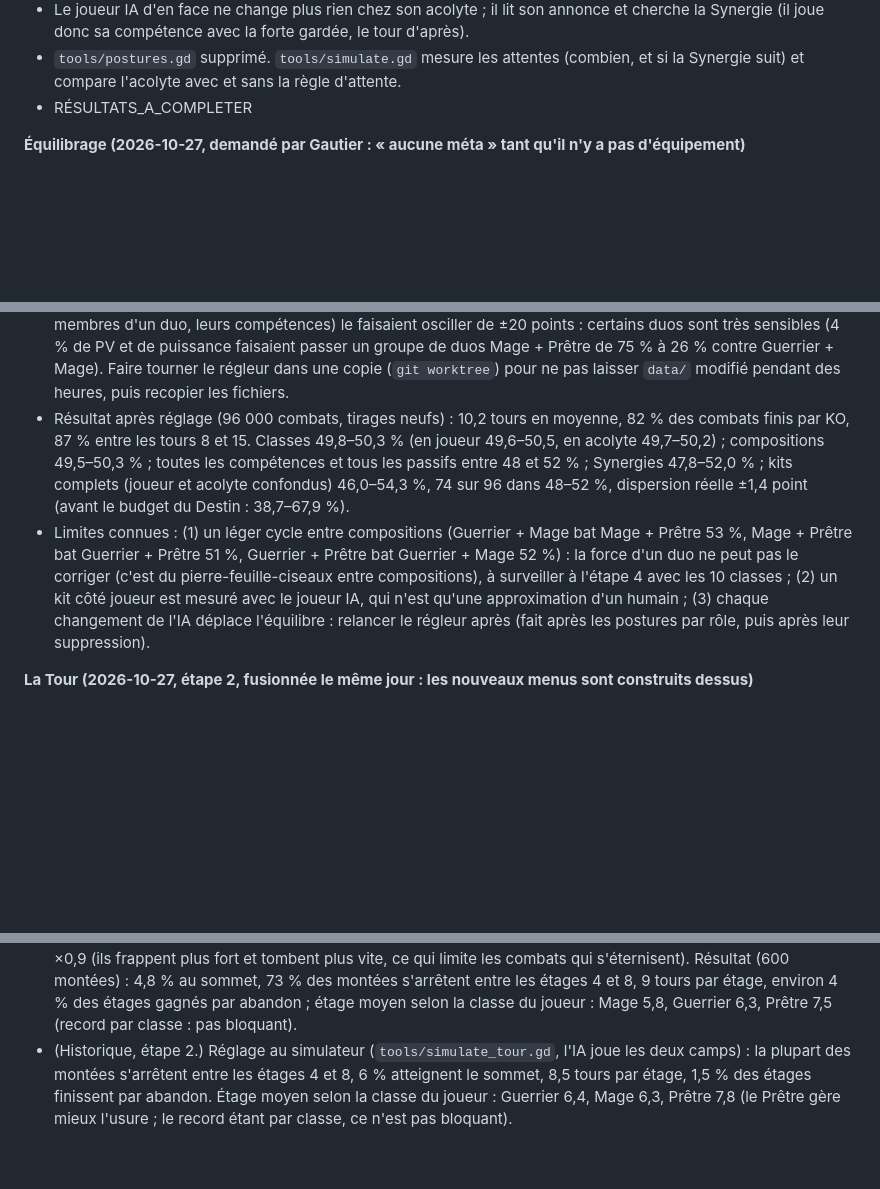
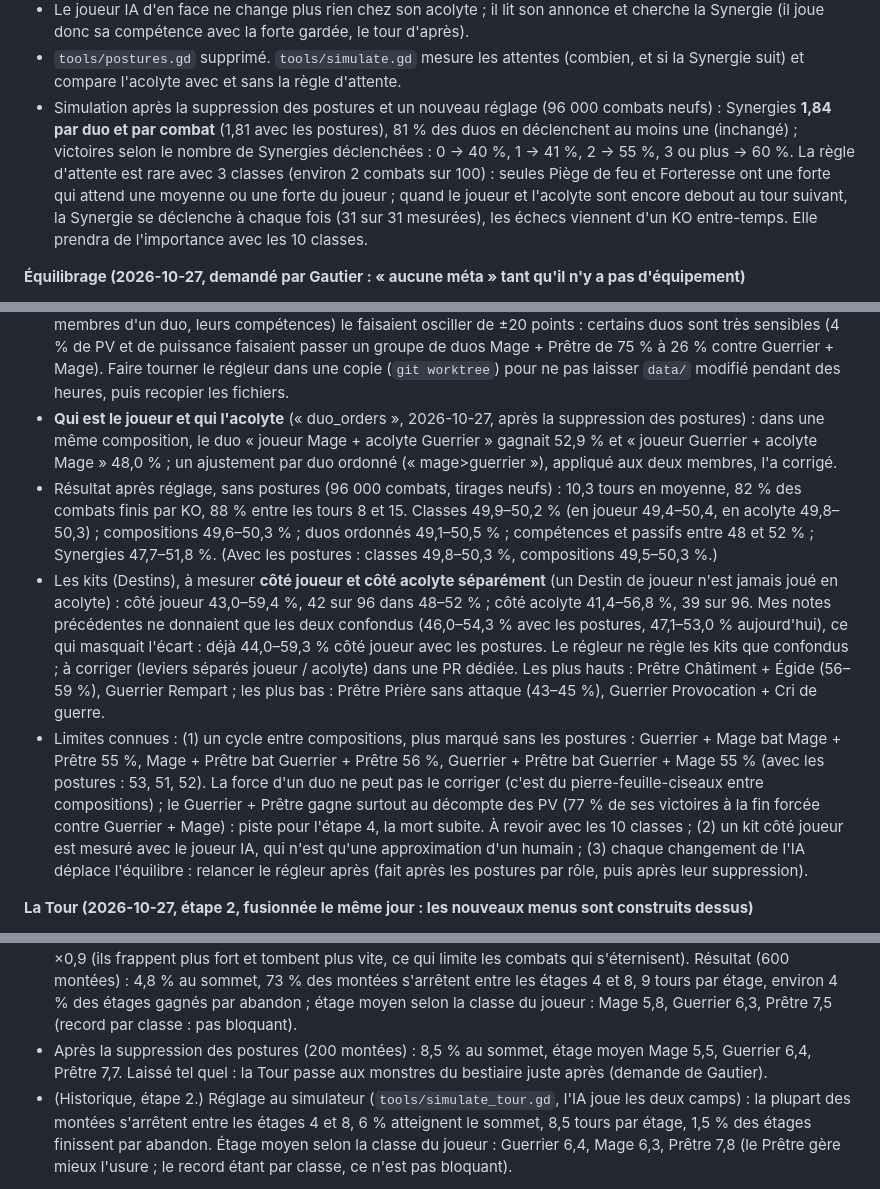
Before and after one commit to josalystest1-sudo/projet-arena, a Markdown page: CLAUDE.md, 3 parts joined by grey strips. Rendered like a GitHub page; blank space fills up the shorter version.

Commit message:
Notes : simulation sans postures, Synergies, kits côté joueur et côté acolyte
Co-Authored-By: Claude Opus 5.5 <noreply@anthropic.com>
Claude-Session: https://claude.ai/code/session_01VVBMmjzpjdg5PBGpSp77td

```diff
--- a/CLAUDE.md
+++ b/CLAUDE.md
@@ -117,7 +117,7 @@ Voir `docs/GDD.md`, section « Décisions prises et questions ouvertes ». En pa
 - Il annonce toujours en premier ; son annonce ne dépend jamais du choix du joueur (un test le vérifie), et l'écran envoie exactement l'annonce affichée.
 - Le joueur IA d'en face ne change plus rien chez son acolyte ; il lit son annonce et cherche la Synergie (il joue donc sa compétence avec la forte gardée, le tour d'après).
 - `tools/postures.gd` supprimé. `tools/simulate.gd` mesure les attentes (combien, et si la Synergie suit) et compare l'acolyte avec et sans la règle d'attente.
-- RÉSULTATS_A_COMPLETER
+- Simulation après la suppression des postures et un nouveau réglage (96 000 combats neufs) : Synergies **1,84 par duo et par combat** (1,81 avec les postures), 81 % des duos en déclenchent au moins une (inchangé) ; victoires selon le nombre de Synergies déclenchées : 0 → 40 %, 1 → 41 %, 2 → 55 %, 3 ou plus → 60 %. La règle d'attente est rare avec 3 classes (environ 2 combats sur 100) : seules Piège de feu et Forteresse ont une forte qui attend une moyenne ou une forte du joueur ; quand le joueur et l'acolyte sont encore debout au tour suivant, la Synergie se déclenche à chaque fois (31 sur 31 mesurées), les échecs viennent d'un KO entre-temps. Elle prendra de l'importance avec les 10 classes.
 
 **Équilibrage (2026-10-27, demandé par Gautier : « aucune méta » tant qu'il n'y a pas d'équipement)**
 
@@ -127,8 +127,10 @@ Voir `docs/GDD.md`, section « Décisions prises et questions ouvertes ». En pa
 - Changements de conception, parce qu'aucun chiffre ne suffisait : **Prière** (ce qui dépasse les PV max devient une barrière : un Prêtre tiré avec Prière gagnait 38 %), **Cri de guerre** (frappe une cible en plus de renforcer le duo : 33 %), **Provocation** (frappe aussi sa cible), **Vétéran** (bonus de dégâts permanent, multiplié et + vitesse quand l'allié est KO : sinon il ne servait presque jamais), **Courant de vie** (le soin en trop devient aussi une barrière : sinon le régleur montait sa force sans effet), **Prière** (seule une part du soin en trop devient une barrière, 50 % au départ : avec un Prêtre plus puissant, Prière et Courant de vie devenaient une machine à barrières, et les duos Mage + Prêtre qui l'avaient gagnaient 75 %), **Forteresse** (le second bouclier a une taille réglable), **Plaie brûlante** (le saignement est aussi renforcé), **Éclat** (dégâts fixes réglables : il gagnait 85 %).
 - **Budget du Destin** (`data/destins.json`, avant-goût du budget de puissance du générateur de Destin de l'étape 3) : un ajustement de quelques % des PV et de la puissance d'un perso selon son kit. Par élément, pour ce qui n'a pas de chiffre à régler (Rempart, Résonance, Météorologue : sans ça, le régleur affaiblissait les autres passifs du Mage pour compenser). Par paire d'un même kit qui va trop bien ou trop mal ensemble (ex. Prière + Résurrection : aucun dégât ; Prière + Égide : très solide). Par trio de compétences (Étincelle + Arc de foudre + Nova : +3,9 points après tout le reste). En duo, le partenaire compte aussi : un élément selon la classe de l'autre membre du duo (Cri de guerre gagnait 6,5 points de plus à côté d'un Mage, qui frappe fort, et 7 de moins à côté d'un Prêtre), et la composition du duo elle-même. Le duo étant fixe (un seul acolyte par compte), l'ajustement l'est aussi. Affiché au joueur sur les écrans Compétences et Acolyte (« Équilibre du Destin : +3 % de PV et de puissance, parce que ce kit et ce duo vont moins bien ensemble que d'autres »). Hors duo (ennemis de la Tour à 3), seuls les éléments et les paires comptent. Les tests du moteur le neutralisent (ils vérifient les règles avec les chiffres des classes), sauf deux tests dédiés.
 - **Amortissement** : un levier dont l'écart change de sens d'une passe à l'autre voit son pas divisé par deux (état gardé dans le dossier de sortie). Sans ça, plusieurs leviers qui corrigent le même écart (une Synergie, les deux membres d'un duo, leurs compétences) le faisaient osciller de ±20 points : certains duos sont très sensibles (4 % de PV et de puissance faisaient passer un groupe de duos Mage + Prêtre de 75 % à 26 % contre Guerrier + Mage). Faire tourner le régleur dans une copie (`git worktree`) pour ne pas laisser `data/` modifié pendant des heures, puis recopier les fichiers.
-- Résultat après réglage (96 000 combats, tirages neufs) : 10,2 tours en moyenne, 82 % des combats finis par KO, 87 % entre les tours 8 et 15. Classes 49,8–50,3 % (en joueur 49,6–50,5, en acolyte 49,7–50,2) ; compositions 49,5–50,3 % ; toutes les compétences et tous les passifs entre 48 et 52 % ; Synergies 47,8–52,0 % ; kits complets (joueur et acolyte confondus) 46,0–54,3 %, 74 sur 96 dans 48–52 %, dispersion réelle ±1,4 point (avant le budget du Destin : 38,7–67,9 %).
-- Limites connues : (1) un léger cycle entre compositions (Guerrier + Mage bat Mage + Prêtre 53 %, Mage + Prêtre bat Guerrier + Prêtre 51 %, Guerrier + Prêtre bat Guerrier + Mage 52 %) : la force d'un duo ne peut pas le corriger (c'est du pierre-feuille-ciseaux entre compositions), à surveiller à l'étape 4 avec les 10 classes ; (2) un kit côté joueur est mesuré avec le joueur IA, qui n'est qu'une approximation d'un humain ; (3) chaque changement de l'IA déplace l'équilibre : relancer le régleur après (fait après les postures par rôle, puis après leur suppression).
+- **Qui est le joueur et qui l'acolyte** (« duo_orders », 2026-10-27, après la suppression des postures) : dans une même composition, le duo « joueur Mage + acolyte Guerrier » gagnait 52,9 % et « joueur Guerrier + acolyte Mage » 48,0 % ; un ajustement par duo ordonné (« mage>guerrier »), appliqué aux deux membres, l'a corrigé.
+- Résultat après réglage, sans postures (96 000 combats, tirages neufs) : 10,3 tours en moyenne, 82 % des combats finis par KO, 88 % entre les tours 8 et 15. Classes 49,9–50,2 % (en joueur 49,4–50,4, en acolyte 49,8–50,3) ; compositions 49,6–50,3 % ; duos ordonnés 49,1–50,5 % ; compétences et passifs entre 48 et 52 % ; Synergies 47,7–51,8 %. (Avec les postures : classes 49,8–50,3 %, compositions 49,5–50,3 %.)
+- Les kits (Destins), à mesurer **côté joueur et côté acolyte séparément** (un Destin de joueur n'est jamais joué en acolyte) : côté joueur 43,0–59,4 %, 42 sur 96 dans 48–52 % ; côté acolyte 41,4–56,8 %, 39 sur 96. Mes notes précédentes ne donnaient que les deux confondus (46,0–54,3 % avec les postures, 47,1–53,0 % aujourd'hui), ce qui masquait l'écart : déjà 44,0–59,3 % côté joueur avec les postures. Le régleur ne règle les kits que confondus ; à corriger (leviers séparés joueur / acolyte) dans une PR dédiée. Les plus hauts : Prêtre Châtiment + Égide (56–59 %), Guerrier Rempart ; les plus bas : Prêtre Prière sans attaque (43–45 %), Guerrier Provocation + Cri de guerre.
+- Limites connues : (1) un cycle entre compositions, plus marqué sans les postures : Guerrier + Mage bat Mage + Prêtre 55 %, Mage + Prêtre bat Guerrier + Prêtre 56 %, Guerrier + Prêtre bat Guerrier + Mage 55 % (avec les postures : 53, 51, 52). La force d'un duo ne peut pas le corriger (c'est du pierre-feuille-ciseaux entre compositions) ; le Guerrier + Prêtre gagne surtout au décompte des PV (77 % de ses victoires à la fin forcée contre Guerrier + Mage) : piste pour l'étape 4, la mort subite. À revoir avec les 10 classes ; (2) un kit côté joueur est mesuré avec le joueur IA, qui n'est qu'une approximation d'un humain ; (3) chaque changement de l'IA déplace l'équilibre : relancer le régleur après (fait après les postures par rôle, puis après leur suppression).
 
 **La Tour (2026-10-27, étape 2, fusionnée le même jour : les nouveaux menus sont construits dessus)**
 
@@ -137,6 +139,7 @@ Voir `docs/GDD.md`, section « Décisions prises et questions ouvertes ». En pa
 - Pas de mort subite (GDD). Mais sans rien, 15 % des montées se bloquaient dans des combats sans fin (un duo qui frappe peu contre des Prêtres ennemis). D'où trois règles, qui ne pénalisent jamais le joueur : les soins des ennemis de la Tour sont moitié moins forts ; **à partir du tour 12 d'un étage, les ennemis s'épuisent** (plus de soins ni de barrières) ; au tour 24, ils abandonnent et l'étage est franchi (le GDD dit qu'un étage se perd quand le duo tombe, donc un duo debout ne perd pas).
 - Record = étage atteint (celui où le duo tombe, ou 10), gardé par classe sur l'appareil. On peut abandonner la montée entre deux étages.
 - Après l'équilibrage du 2026-10-27 (classes, budget du Destin, postures par rôle, depuis supprimées), la Tour était devenue trop facile (21 % des montées au sommet) : puissance des ennemis de tous les étages ×1,25 et PV ×0,9 (ils frappent plus fort et tombent plus vite, ce qui limite les combats qui s'éternisent). Résultat (600 montées) : 4,8 % au sommet, 73 % des montées s'arrêtent entre les étages 4 et 8, 9 tours par étage, environ 4 % des étages gagnés par abandon ; étage moyen selon la classe du joueur : Mage 5,8, Guerrier 6,3, Prêtre 7,5 (record par classe : pas bloquant).
+- Après la suppression des postures (200 montées) : 8,5 % au sommet, étage moyen Mage 5,5, Guerrier 6,4, Prêtre 7,7. Laissé tel quel : la Tour passe aux monstres du bestiaire juste après (demande de Gautier).
 - (Historique, étape 2.) Réglage au simulateur (`tools/simulate_tour.gd`, l'IA joue les deux camps) : la plupart des montées s'arrêtent entre les étages 4 et 8, 6 % atteignent le sommet, 8,5 tours par étage, 1,5 % des étages finissent par abandon. Étage moyen selon la classe du joueur : Guerrier 6,4, Mage 6,3, Prêtre 7,8 (le Prêtre gère mieux l'usure ; le record étant par classe, ce n'est pas bloquant).
 
 **Interface générale (2026-10-27, demandée par Gautier)**
```
